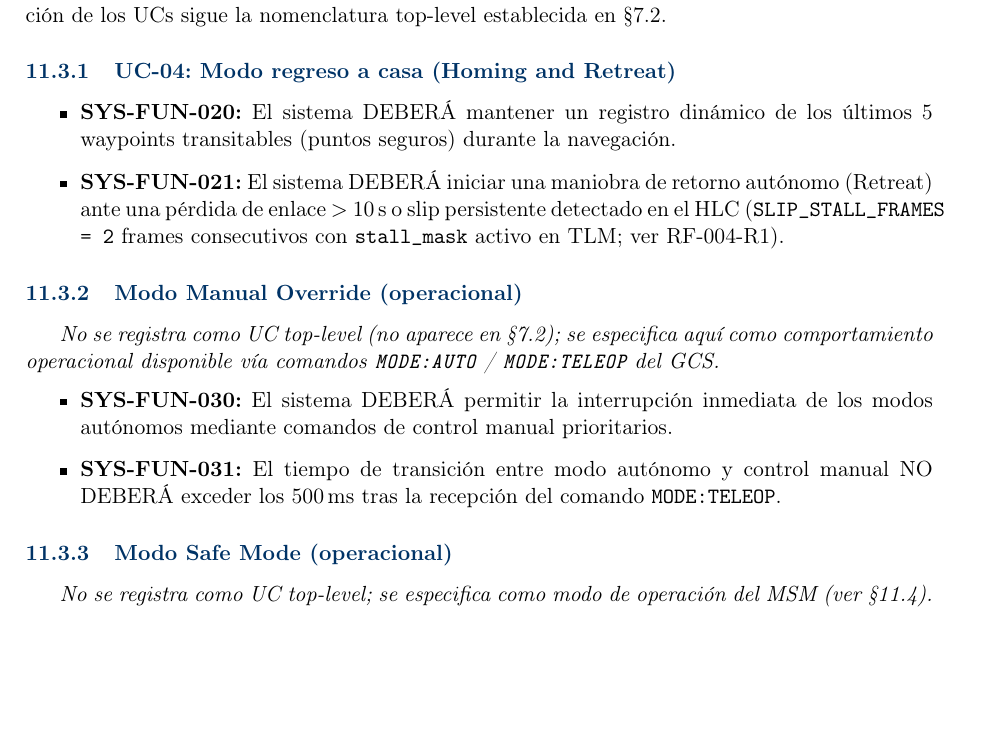
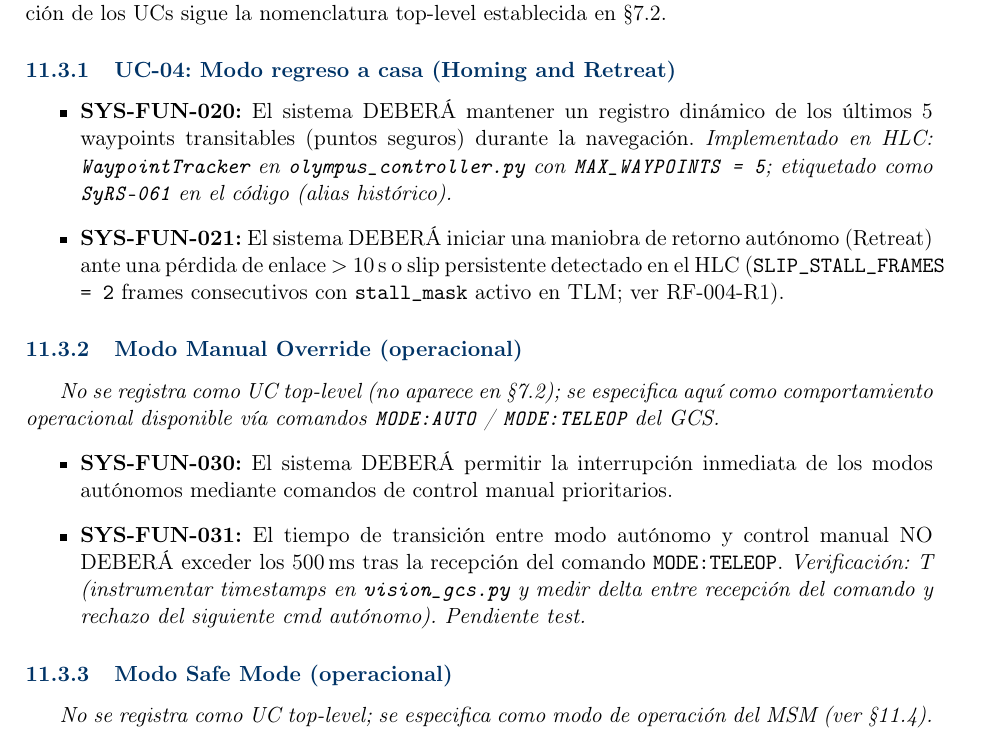
Before and after one commit to Alonso11/Olympus-Project-TFG-TEC, a LaTeX document (main.tex, which reads sections/s09_system_requirements.tex): part of page 84 of 149 before the commit and part of page 84 of 150 after it, cut so that both start at the same text, the shorter picture padded with empty space. Compiled offline with pdfLaTeX.

Commit message:
docs(s09-C-flags): document waypoint impl + add SYS-FUN-031 verification plan
R1 (SYS-FUN-020 waypoints buffer): added evidence of HLC implementation
(WaypointTracker class, MAX_WAYPOINTS=5) and noted the historical alias
"SyRS-061" used in code (config.py / olympus_controller.py) so the
bidirectional traceability survives the ID drift.

R2 (SYS-FUN-031 mode transition <= 500ms): added explicit verification
plan -- instrument timestamps in vision_gcs.py at the MODE:TELEOP handler
and at the next rejected autonomous command, then measure delta. Marked
"Pendiente test" since no measurement exists today; handler logic is
synchronous so the latency is expected to be sub-millisecond but needs
formal evidence for the comite.

```diff
--- a/sections/s09_system_requirements.tex
+++ b/sections/s09_system_requirements.tex
@@ -142,7 +142,7 @@ Se establecen los requerimientos funcionales maestros para los casos de uso secu
 
 \subsubsection{UC-04: Modo regreso a casa (Homing and Retreat)}
 \begin{itemize}
-    \item \textbf{SYS-FUN-020:} El sistema DEBERÁ mantener un registro dinámico de los últimos 5 waypoints transitables (puntos seguros) durante la navegación.
+    \item \textbf{SYS-FUN-020:} El sistema DEBERÁ mantener un registro dinámico de los últimos 5 waypoints transitables (puntos seguros) durante la navegación. \emph{Implementado en HLC: \texttt{WaypointTracker} en \texttt{olympus\_controller.py} con \texttt{MAX\_WAYPOINTS = 5}; etiquetado como \texttt{SyRS-061} en el código (alias histórico).}
     \item \textbf{SYS-FUN-021:} El sistema DEBERÁ iniciar una maniobra de retorno autónomo (Retreat) ante una pérdida de enlace $>$ 10\,s o slip persistente detectado en el HLC (\texttt{SLIP\_STALL\_FRAMES = 2} frames consecutivos con \texttt{stall\_mask} activo en TLM; ver RF-004-R1).
 \end{itemize}
 
@@ -150,7 +150,7 @@ Se establecen los requerimientos funcionales maestros para los casos de uso secu
 \emph{No se registra como UC top-level (no aparece en \S\ref{subsec:use_cases_top_level}); se especifica aquí como comportamiento operacional disponible vía comandos \texttt{MODE:AUTO} / \texttt{MODE:TELEOP} del GCS.}
 \begin{itemize}
     \item \textbf{SYS-FUN-030:} El sistema DEBERÁ permitir la interrupción inmediata de los modos autónomos mediante comandos de control manual prioritarios.
-    \item \textbf{SYS-FUN-031:} El tiempo de transición entre modo autónomo y control manual NO DEBERÁ exceder los 500\,ms tras la recepción del comando \texttt{MODE:TELEOP}.
+    \item \textbf{SYS-FUN-031:} El tiempo de transición entre modo autónomo y control manual NO DEBERÁ exceder los 500\,ms tras la recepción del comando \texttt{MODE:TELEOP}. \emph{Verificación: T (instrumentar timestamps en \texttt{vision\_gcs.py} y medir delta entre recepción del comando y rechazo del siguiente cmd autónomo). Pendiente test.}
 \end{itemize}
 
 \subsubsection{Modo Safe Mode (operacional)}
```
